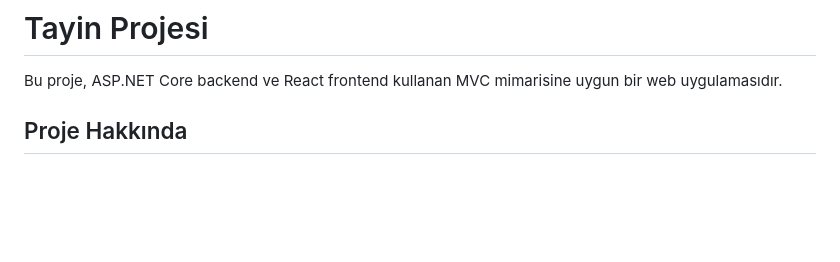
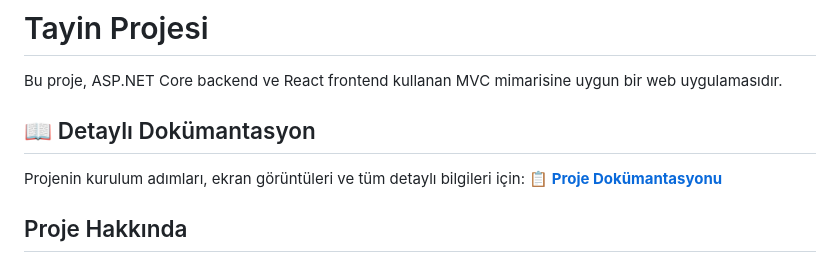
Before and after one commit to saffetcelik/tayinuygulamasi, a Markdown page: README.md, the part around the change. Drawn GitHub-style; blank space fills up the shorter version.

Commit message:
Readme Güncellendi.

```diff
--- a/README.md
+++ b/README.md
@@ -1,6 +1,11 @@
 # Tayin Projesi
 
 Bu proje, ASP.NET Core backend ve React frontend kullanan MVC mimarisine uygun bir web uygulamasıdır.
+
+## 📖 Detaylı Dokümantasyon
+
+Projenin kurulum adımları, ekran görüntüleri ve tüm detaylı bilgileri için:
+**[📋 Proje Dokümantasyonu](https://saffetcelik.github.io/tayinuygulamasi/)**
 
 ## Proje Hakkında
 
```
